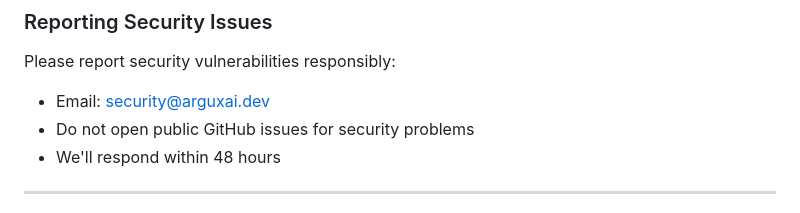
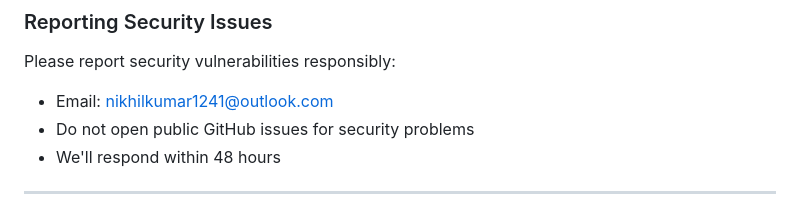
Before and after one commit to techiepookie/arguxai, a Markdown page: README.md, the part around the change. Rendered like a GitHub page.

```diff
--- a/README.md
+++ b/README.md
@@ -1639,7 +1639,7 @@ This project is licensed under the MIT License - see the [LICENSE](LICENSE) file
 ### Reporting Security Issues
 
 Please report security vulnerabilities responsibly:
-- Email: security@arguxai.dev
+- Email: nikhilkumar1241@outlook.com
 - Do not open public GitHub issues for security problems
 - We'll respond within 48 hours
 
```
